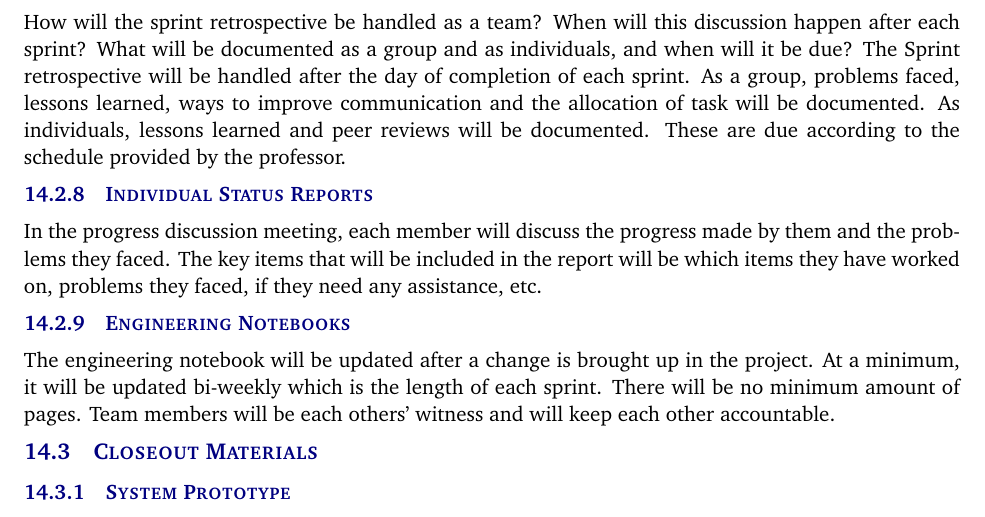
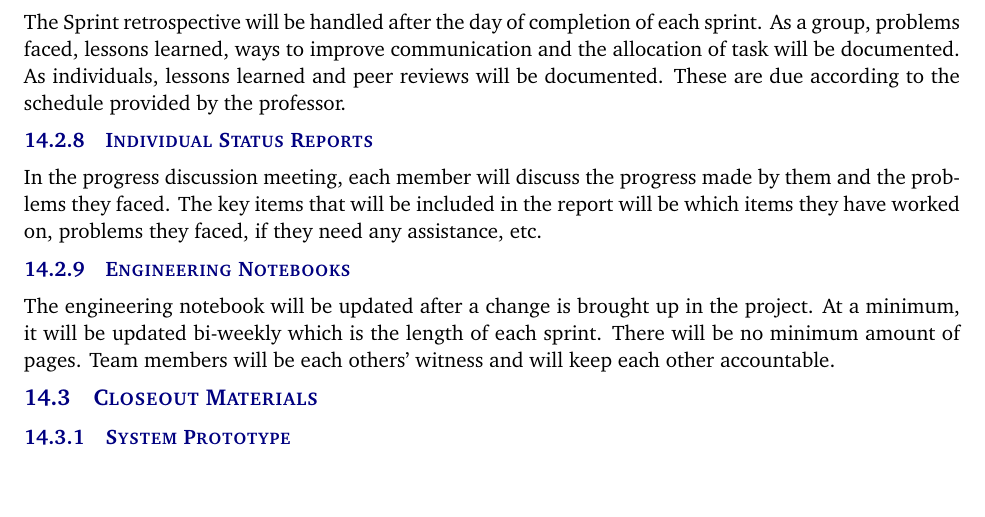
Before and after one commit to tri2401/ARGOOSE, a LaTeX document (documentation/project charter latex/project_charter.tex, which reads documentation/project charter latex/tex/documentation_reporting.tex): part of page 11 of 13, cut at the place of the change, the shorter picture padded with empty space. Compiled offline with pdfLaTeX.

Commit message:
Update documentation_reporting.tex

```diff
--- a/documentation/project charter latex/tex/documentation_reporting.tex
+++ b/documentation/project charter latex/tex/documentation_reporting.tex
@@ -41,7 +41,6 @@ The scrum master will be responsible for generating the burn down charts for eac
 \end{figure}
 
 \subsubsection{Sprint Retrospective}
-How will the sprint retrospective be handled as a team? When will this discussion happen after each sprint? What will be documented as a group and as individuals, and when will it be due?
 The Sprint retrospective will be handled after the day of completion of each sprint. As a group, problems faced, lessons learned, ways to improve communication and the allocation of task will be documented. As individuals, lessons learned and peer reviews will be documented. These are due according to the schedule provided by the professor.
 
 \subsubsection{Individual Status Reports}
```
